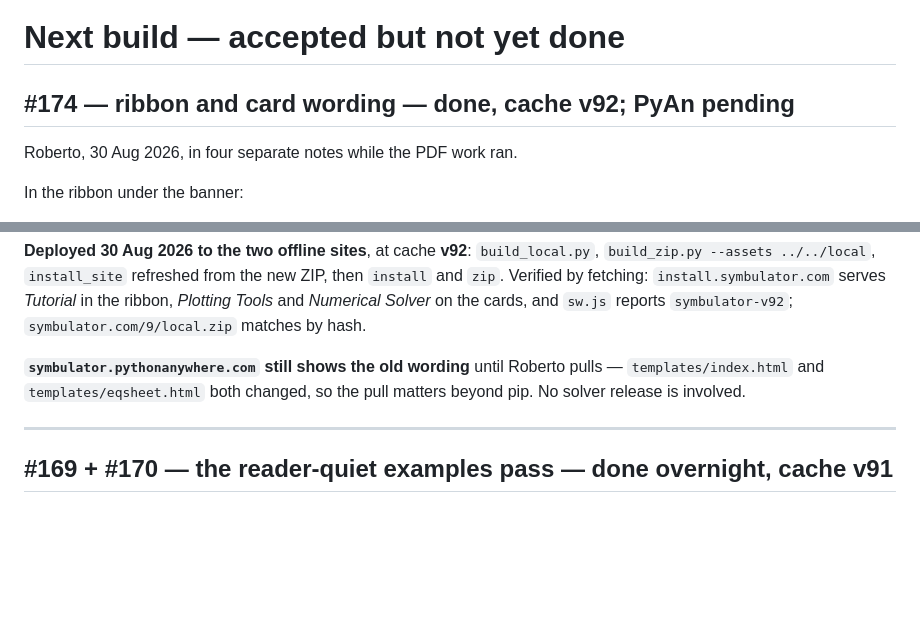
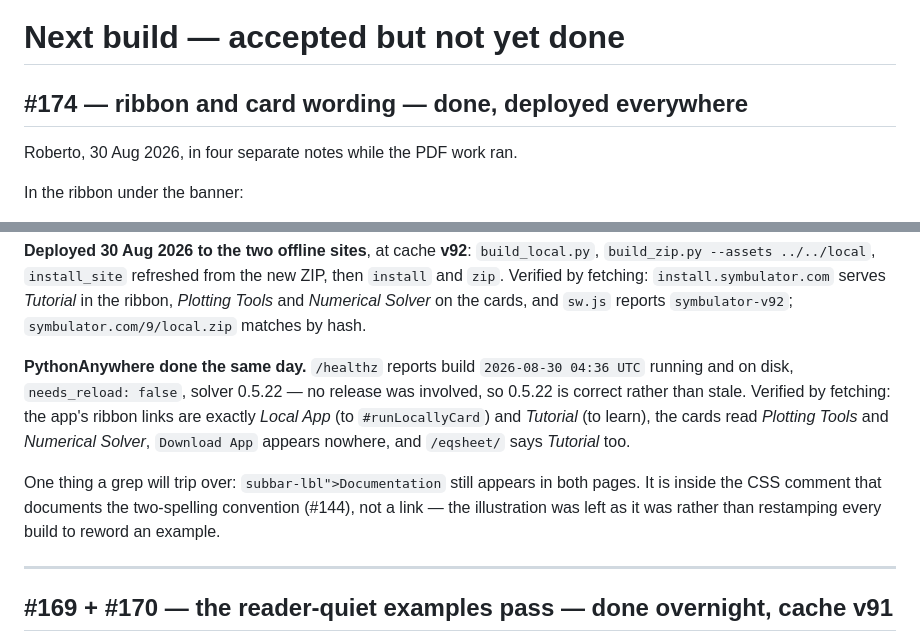
Before and after one commit to Symbulator-Team/local, a Markdown page: NEXT.md, 2 parts joined by grey strips. Rendered like a GitHub page; blank space fills up the shorter version.

Commit message:
NEXT: #174 live everywhere, PyAn verified
Co-Authored-By: Claude Opus 5 <noreply@anthropic.com>

```diff
--- a/NEXT.md
+++ b/NEXT.md
@@ -1,6 +1,6 @@
 # Next build — accepted but not yet done
 
-## #174 — ribbon and card wording — **done, cache v92; PyAn pending**
+## #174 — ribbon and card wording — **done, deployed everywhere**
 
 Roberto, 30 Aug 2026, in four separate notes while the PDF work ran.
 
@@ -33,9 +33,18 @@ refreshed from the new ZIP, then `install` and `zip`. Verified by fetching:
 and *Numerical Solver* on the cards, and `sw.js` reports `symbulator-v92`;
 `symbulator.com/9/local.zip` matches by hash.
 
-**`symbulator.pythonanywhere.com` still shows the old wording** until
-Roberto pulls — `templates/index.html` and `templates/eqsheet.html` both
-changed, so the pull matters beyond pip. No solver release is involved.
+**PythonAnywhere done the same day.** `/healthz` reports build
+`2026-08-30 04:36 UTC` running and on disk, `needs_reload: false`, solver
+0.5.22 — no release was involved, so 0.5.22 is correct rather than stale.
+Verified by fetching: the app's ribbon links are exactly *Local App* (to
+`#runLocallyCard`) and *Tutorial* (to learn), the cards read *Plotting Tools*
+and *Numerical Solver*, `Download App` appears nowhere, and `/eqsheet/` says
+*Tutorial* too.
+
+One thing a grep will trip over: `subbar-lbl">Documentation` still appears in
+both pages. It is inside the CSS comment that documents the two-spelling
+convention (#144), not a link — the illustration was left as it was rather
+than restamping every build to reword an example.
 
 ---
 
```
